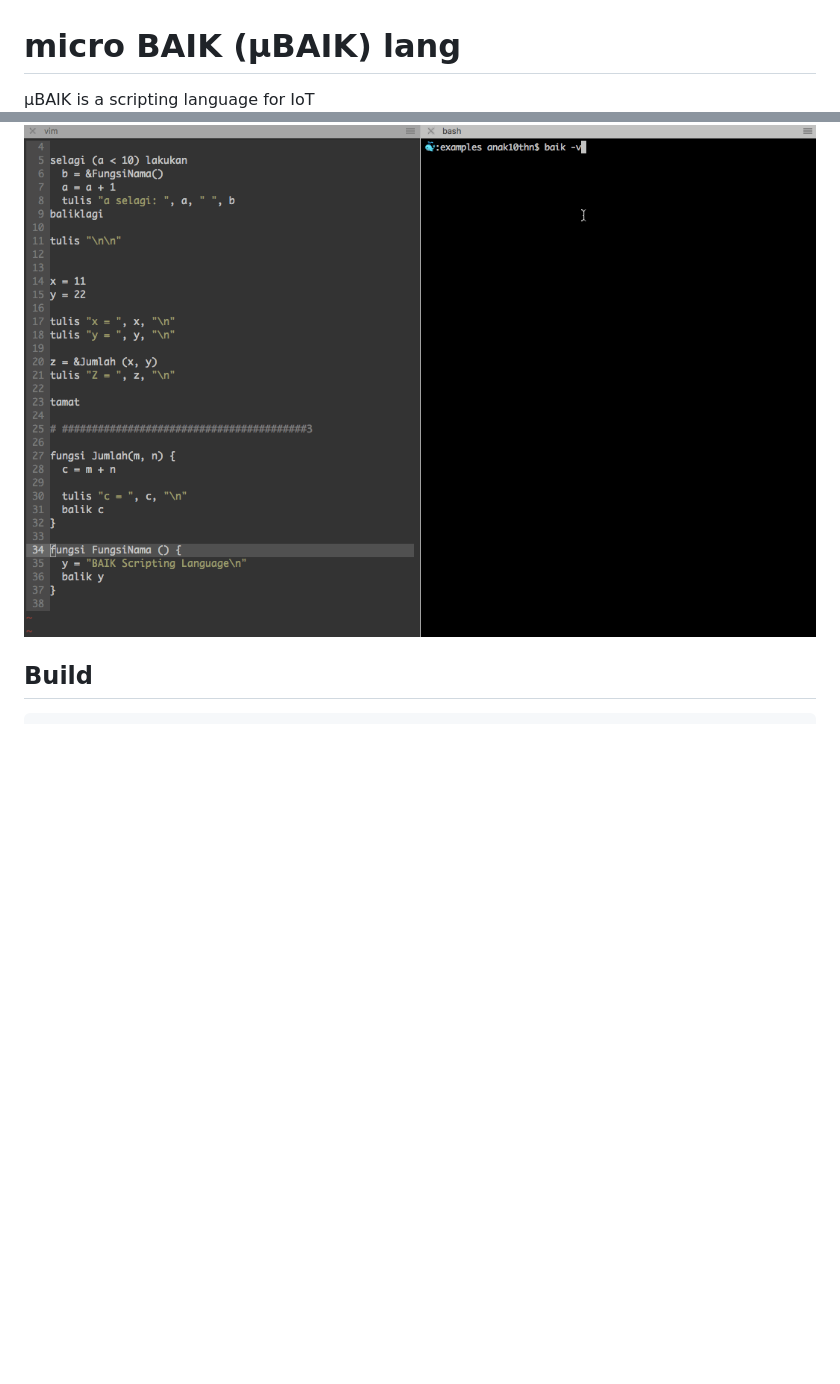
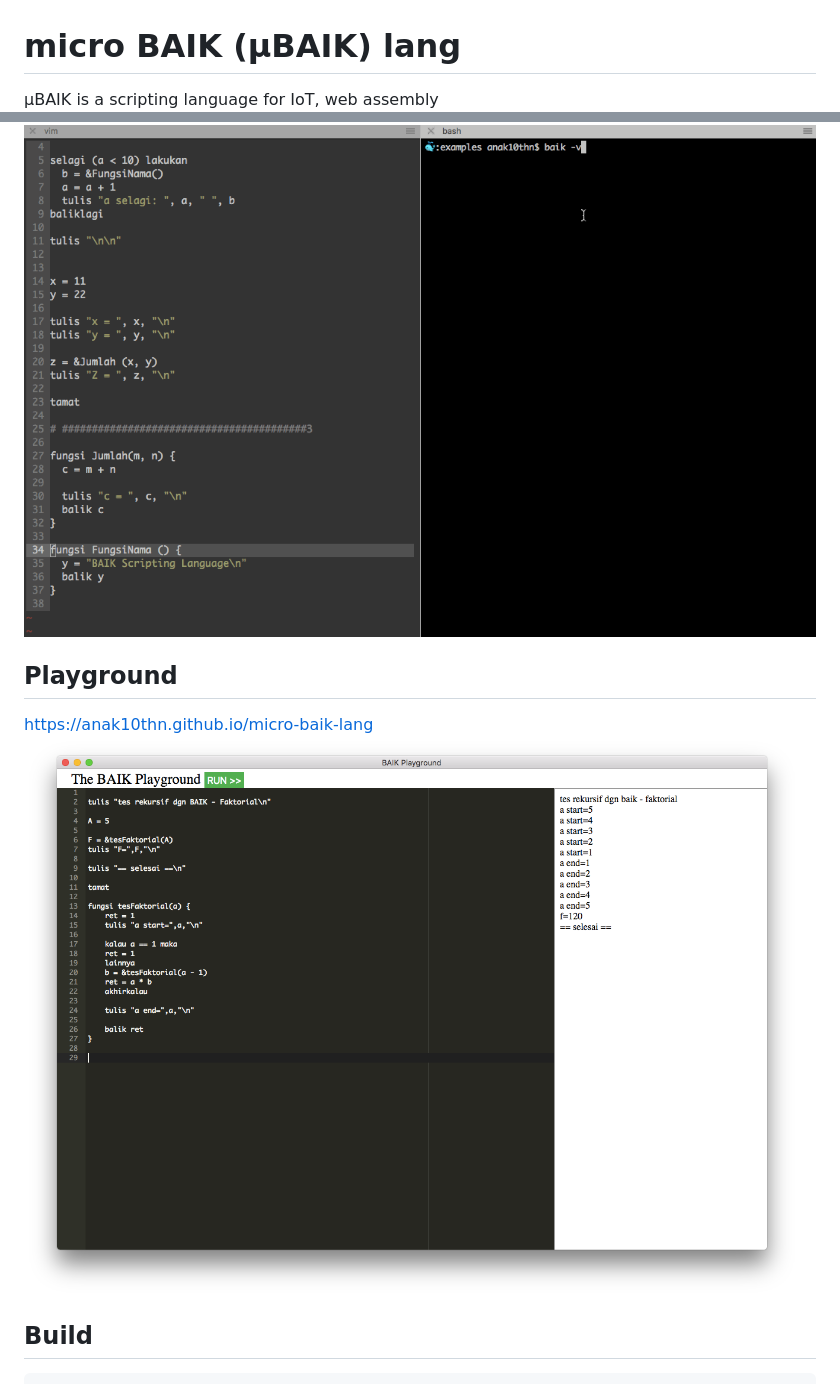
Before and after one commit to baik-lang/micro-baik-lang, a Markdown page: README.md, 2 parts joined by grey strips. Rendered like a GitHub page; pictures changed too: playground.png (added); blank space fills up the shorter version.

Commit message:
ADD: playground to docs

```diff
--- a/README.md
+++ b/README.md
@@ -1,6 +1,10 @@
 # micro BAIK (µBAIK) lang
-µBAIK is a scripting language for IoT
+µBAIK is a scripting language for IoT, web assembly
 ![baik](baik.gif)
+
+## Playground
+https://anak10thn.github.io/micro-baik-lang
+![baik playground](playground.png)
 
 ## Build
 
```
